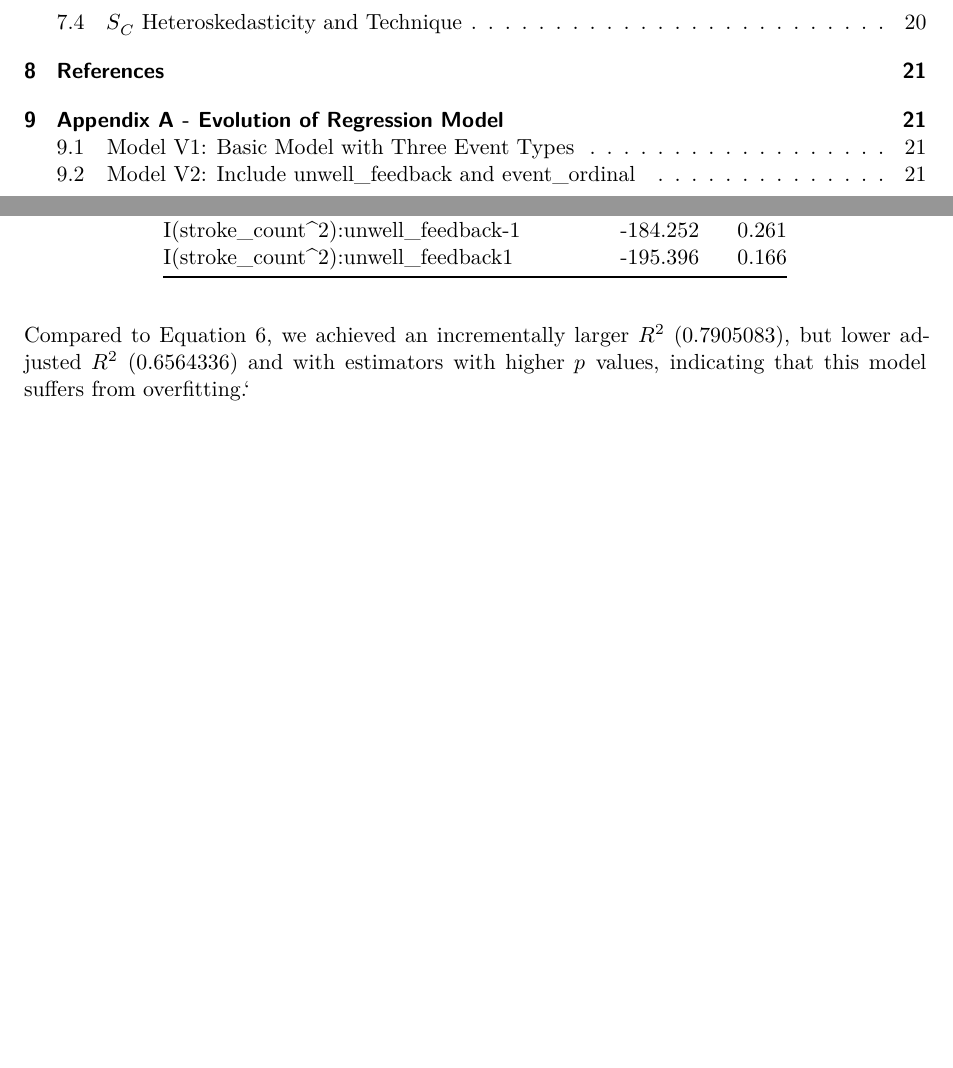
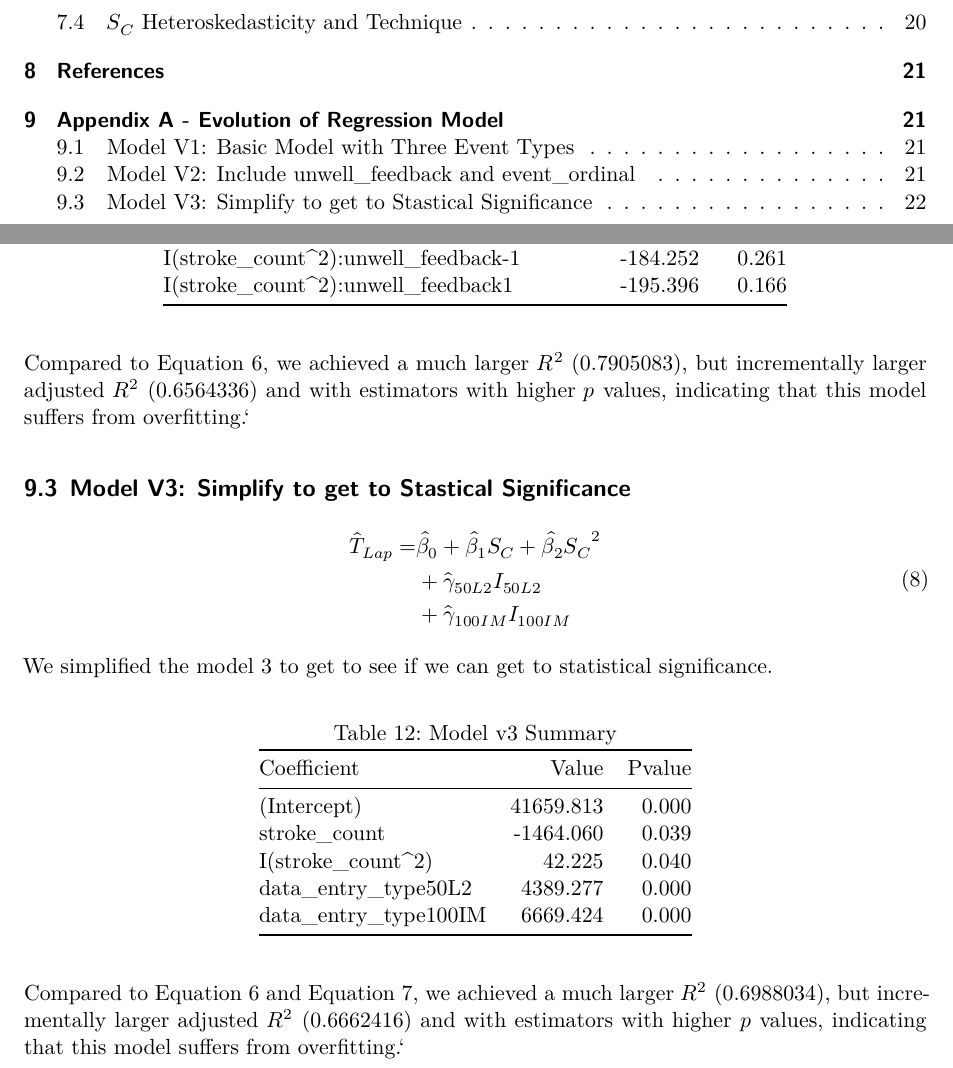
Before and after one commit to duygithub/MattKimolu, a Quarto document (research/uc_berkeley/datasci203/research.qmd): two parts of pages 2 and 22 of 22, joined at a grey line, cut so that both start at the same text, the shorter picture padded with empty space. Rendered offline with R 4.5, knitr and Pandoc in place of Quarto, then LaTeX, with nearby package versions; code that draws random numbers runs with fixed seeds of ours; a font, style sheet, LaTeX package, included part or bibliography that could not be used is replaced or left out.

Commit message:
Updated plot, added model 3

````diff
--- a/research/uc_berkeley/datasci203/research.qmd
+++ b/research/uc_berkeley/datasci203/research.qmd
@@ -748,4 +754,21 @@ knitr::kable(model_v2_summary_data$table_summary_data, digits = 3, caption = "Mo
 # )
 ```
 
-Compared to @eq-regression_model_v1, we achieved an incrementally larger $R^2$ (`r model_v2_summary_data$r_squared`), but lower adjusted $R^2$ (`r model_v2_summary_data$adjusted_r_squared`) and with estimators with higher $p$ values, indicating that this model suffers from overfitting.`
+Compared to @eq-regression_model_v1, we achieved a much larger $R^2$ (`r model_v2_summary_data$r_squared`), but incrementally larger adjusted $R^2$ (`r model_v2_summary_data$adjusted_r_squared`) and with estimators with higher $p$ values, indicating that this model suffers from overfitting.`
+
+## Model V3: Simplify to get to Stastical Significance
+
+$$
+\begin{split}
+\hat{T}_{Lap} = & \hat{\beta}_0 + \hat{\beta}_1 S_C + \hat{\beta}_2 {S_C}^2 \\
+ & + \hat{\gamma}_{50L2} I_{50L2} \\
+ & + \hat{\gamma}_{100IM} I_{100IM}
+\end{split}
+$$ {#eq-regression_model_v3}
+
+We simplified the model 3 to get to see if we can get to statistical significance.
+
+```{r summary_regression_model_v3, echo=FALSE, results='asis'}
+ model_v3 <- lm(time_milliseconds ~
+                stroke_count +
+                I(stroke_count^2) +
@@ -751,0 +783 @@ Compared to @eq-regression_model_v1, we achieved an incrementally larger $R^2$ (
+Compared to @eq-regression_model_v1 and @eq-regression_model_v2, we achieved a much larger $R^2$ (`r model_v3_summary_data$r_squared`), but incrementally larger adjusted $R^2$ (`r model_v3_summary_data$adjusted_r_squared`) and with estimators with higher $p$ values, indicating that this model suffers from overfitting.`
````
Also changed, not shown: research/uc_berkeley/datasci203/research.qmd (16 more changed lines).
